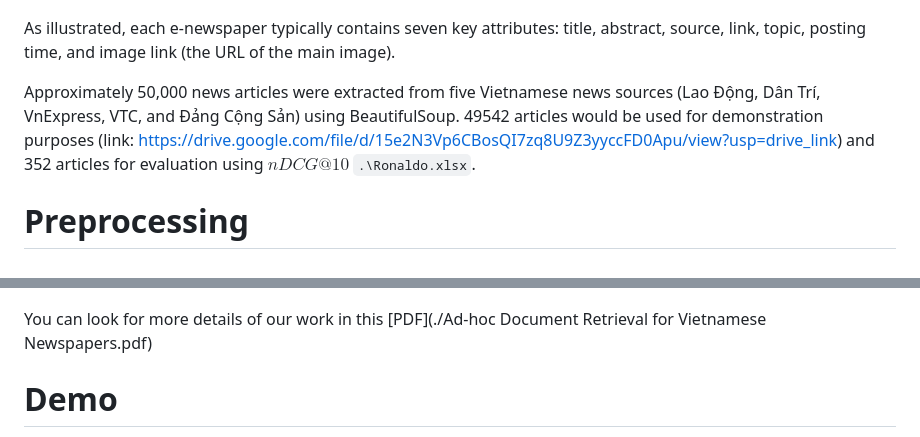
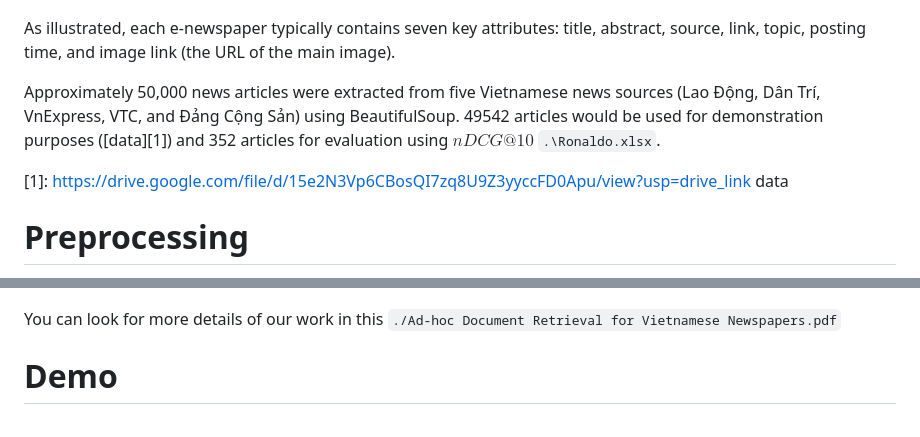
Before and after one commit to kiendoo4/VNnSE_Flask, a Markdown page: README.md, 2 parts joined by grey strips. GitHub-like rendering.

````diff
--- a/README.md
+++ b/README.md
@@ -29,7 +29,9 @@ An example of an e-newspaper's structure is shown below.
 
 As illustrated, each e-newspaper typically contains seven key attributes: title, abstract, source, link, topic, posting time, and image link (the URL of the main image).
 
-Approximately 50,000 news articles were extracted from five Vietnamese news sources (Lao Động, Dân Trí, VnExpress, VTC, and Đảng Cộng Sản) using BeautifulSoup. 49542 articles would be used for demonstration purposes (link: https://drive.google.com/file/d/15e2N3Vp6CBosQI7zq8U9Z3yyccFD0Apu/view?usp=drive_link) and 352 articles for evaluation using $nDCG@10$ ```.\Ronaldo.xlsx```.
+Approximately 50,000 news articles were extracted from five Vietnamese news sources (Lao Động, Dân Trí, VnExpress, VTC, and Đảng Cộng Sản) using BeautifulSoup. 49542 articles would be used for demonstration purposes ([data][1]) and 352 articles for evaluation using $nDCG@10$ ```.\Ronaldo.xlsx```.
+
+[1]: https://drive.google.com/file/d/15e2N3Vp6CBosQI7zq8U9Z3yyccFD0Apu/view?usp=drive_link data
 
 # Preprocessing
 
@@ -63,7 +65,7 @@ The result of different approachs was showed in the table below:
 
 ![](./nDCG_score.png)
 
-You can look for more details of our work in this [PDF](./Ad-hoc Document Retrieval for Vietnamese Newspapers.pdf)
+You can look for more details of our work in this ```./Ad-hoc Document Retrieval for Vietnamese Newspapers.pdf```
 
 # Demo
 
````
